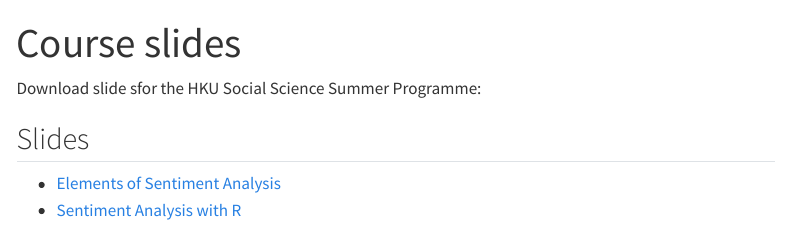
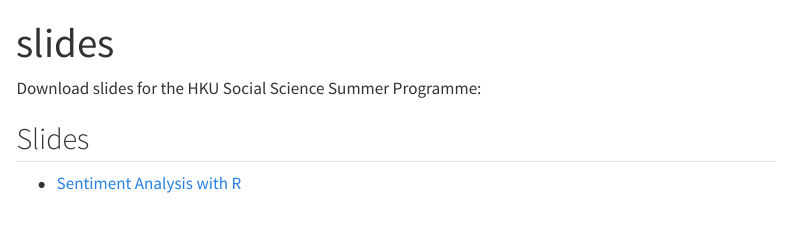
Before and after one commit to kwan-MSDA/HKU_Summer_Programme, a Quarto document (slide_link.qmd): the page in a window 1100 px wide, from its top. Rendered offline with R 4.5, knitr and Pandoc in place of Quarto, with nearby package versions; menus at the side of the page are left out.

Commit message:
slides link

```diff
--- a/slide_link.qmd
+++ b/slide_link.qmd
@@ -1,16 +1,16 @@
 ---
-title: "Course slides"
+title: "slides"
 format: html
 ---
 
 
-Download slide sfor the HKU Social Science Summer Programme:
+Download slides for the HKU Social Science Summer Programme:
 
 ::: {.callout icon=false}
 
 ## Slides
 
-- [Elements of Sentiment Analysis](https://raw.githubusercontent.com/kwan-MSDA/HKU_Summer_Programme/main/docs/Hands_on_Workshop_Sentiment_Analysis_finalized2.html)
+
 - [Sentiment Analysis with R](Workshop_Sentiment_Analysis_R.html)
 
 
```
Also changed, not shown: docs/search.json, 1 other file.
